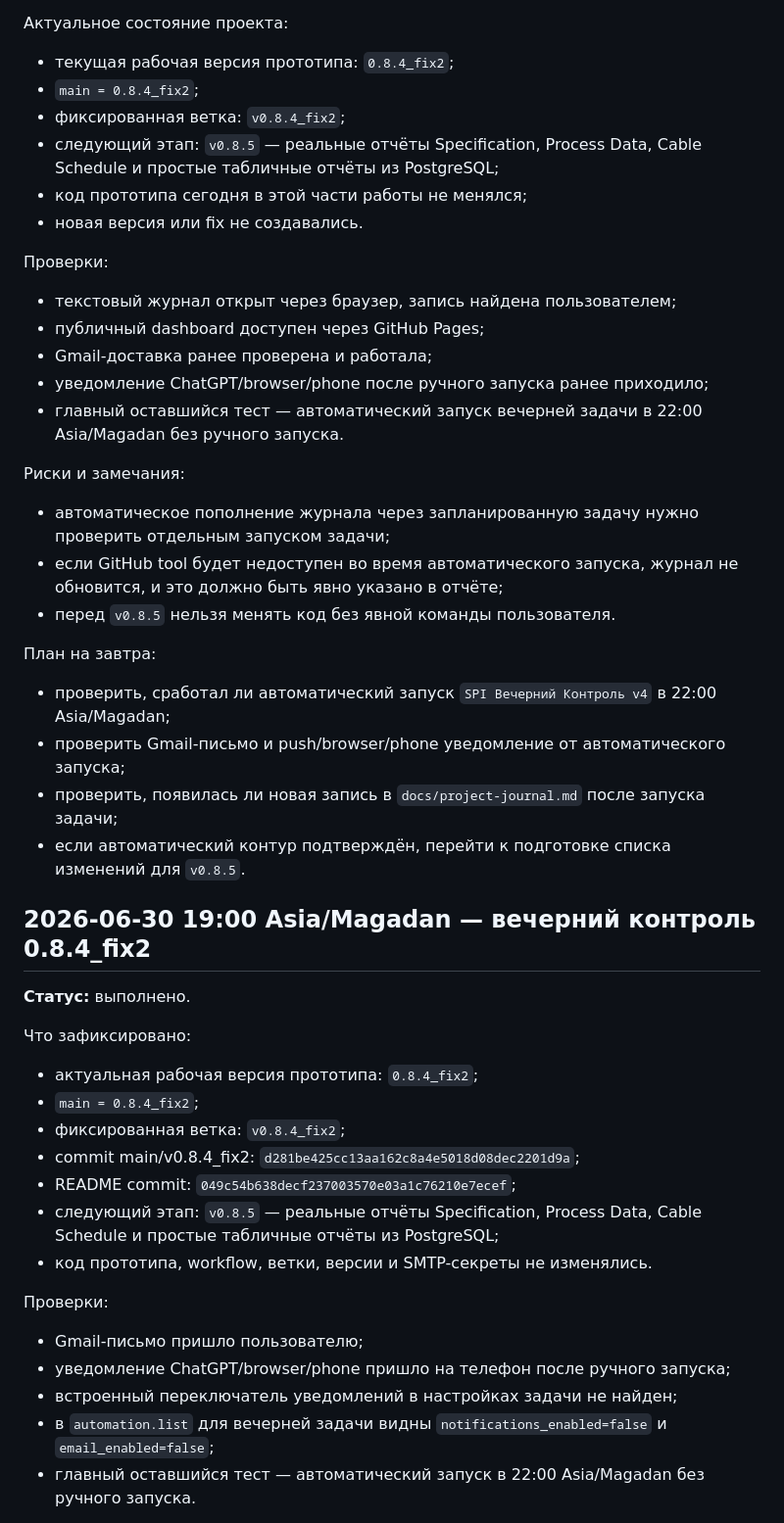
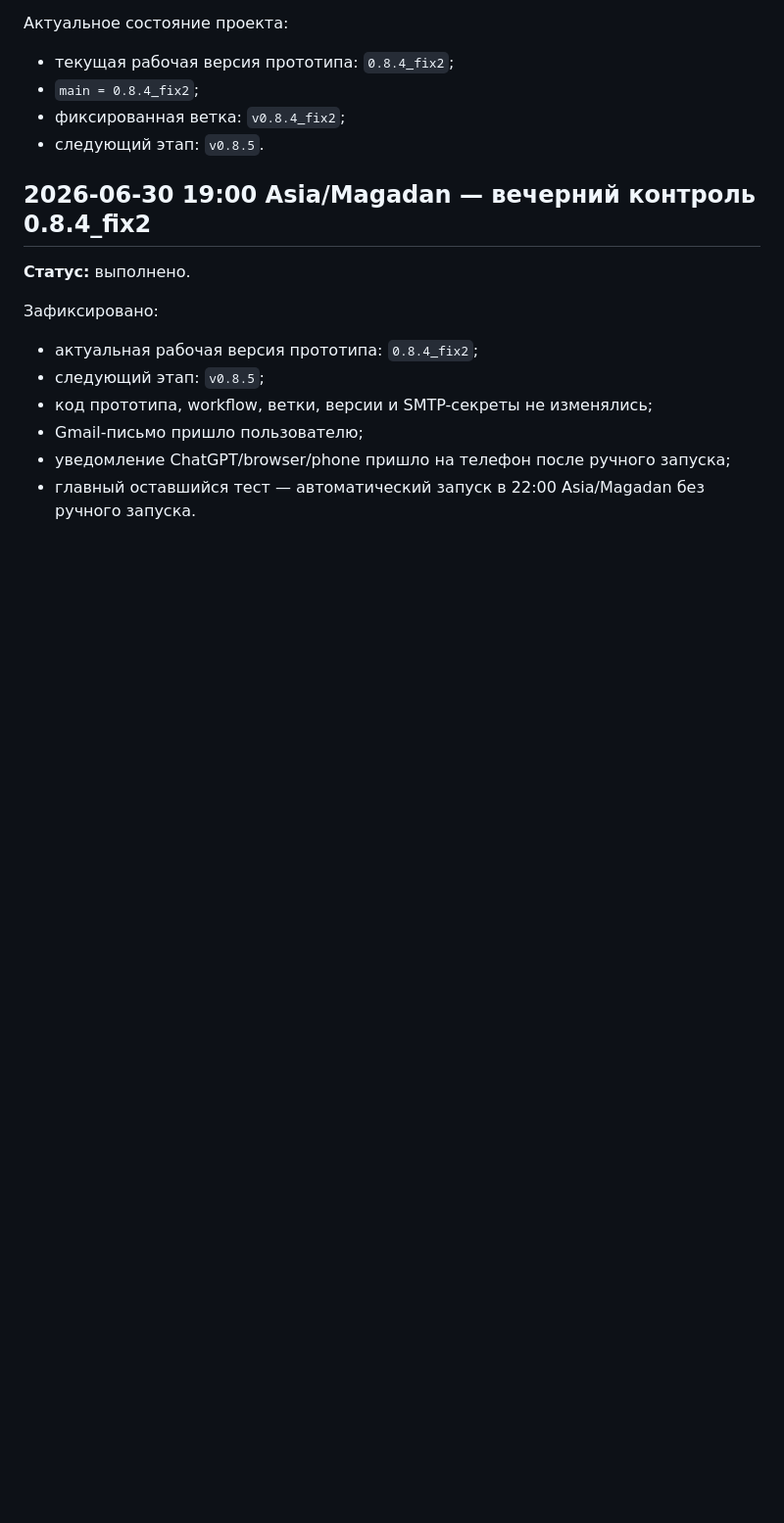
Before and after one commit to ivpetr168-hue/spi-dashboard, a Markdown page: docs/project-journal.md, the part around one of its changes. Shown at 98% size. Drawn GitHub-style; blank space fills up the shorter version.

```diff
--- a/docs/project-journal.md
+++ b/docs/project-journal.md
@@ -188,44 +164,16 @@
 - текущая рабочая версия прототипа: `0.8.4_fix2`;
 - `main = 0.8.4_fix2`;
 - фиксированная ветка: `v0.8.4_fix2`;
-- следующий этап: `v0.8.5` — реальные отчёты Specification, Process Data, Cable Schedule и простые табличные отчёты из PostgreSQL;
-- код прототипа сегодня в этой части работы не менялся;
-- новая версия или fix не создавались.
-
-Проверки:
-- текстовый журнал открыт через браузер, запись найдена пользователем;
-- публичный dashboard доступен через GitHub Pages;
-- Gmail-доставка ранее проверена и работала;
-- уведомление ChatGPT/browser/phone после ручного запуска ранее приходило;
-- главный оставшийся тест — автоматический запуск вечерней задачи в 22:00 Asia/Magadan без ручного запуска.
-
-Риски и замечания:
-- автоматическое пополнение журнала через запланированную задачу нужно проверить отдельным запуском задачи;
-- если GitHub tool будет недоступен во время автоматического запуска, журнал не обновится, и это должно быть явно указано в отчёте;
-- перед `v0.8.5` нельзя менять код без явной команды пользователя.
-
-План на завтра:
-- проверить, сработал ли автоматический запуск `SPI Вечерний Контроль v4` в 22:00 Asia/Magadan;
-- проверить Gmail-письмо и push/browser/phone уведомление от автоматического запуска;
-- проверить, появилась ли новая запись в `docs/project-journal.md` после запуска задачи;
-- если автоматический контур подтверждён, перейти к подготовке списка изменений для `v0.8.5`.
+- следующий этап: `v0.8.5`.
 
 ## 2026-06-30 19:00 Asia/Magadan — вечерний контроль 0.8.4_fix2
 
 **Статус:** выполнено.
 
-Что зафиксировано:
+Зафиксировано:
 - актуальная рабочая версия прототипа: `0.8.4_fix2`;
-- `main = 0.8.4_fix2`;
-- фиксированная ветка: `v0.8.4_fix2`;
-- commit main/v0.8.4_fix2: `d281be425cc13aa162c8a4e5018d08dec2201d9a`;
-- README commit: `049c54b638decf237003570e03a1c76210e7ecef`;
-- следующий этап: `v0.8.5` — реальные отчёты Specification, Process Data, Cable Schedule и простые табличные отчёты из PostgreSQL;
-- код прототипа, workflow, ветки, версии и SMTP-секреты не изменялись.
-
-Проверки:
+- следующий этап: `v0.8.5`;
+- код прототипа, workflow, ветки, версии и SMTP-секреты не изменялись;
 - Gmail-письмо пришло пользователю;
 - уведомление ChatGPT/browser/phone пришло на телефон после ручного запуска;
-- встроенный переключатель уведомлений в настройках задачи не найден;
-- в `automation.list` для вечерней задачи видны `notifications_enabled=false` и `email_enabled=false`;
 - главный оставшийся тест — автоматический запуск в 22:00 Asia/Magadan без ручного запуска.
```
Also changed, not shown: other parts of docs/project-journal.md (+51 -113 lines).
